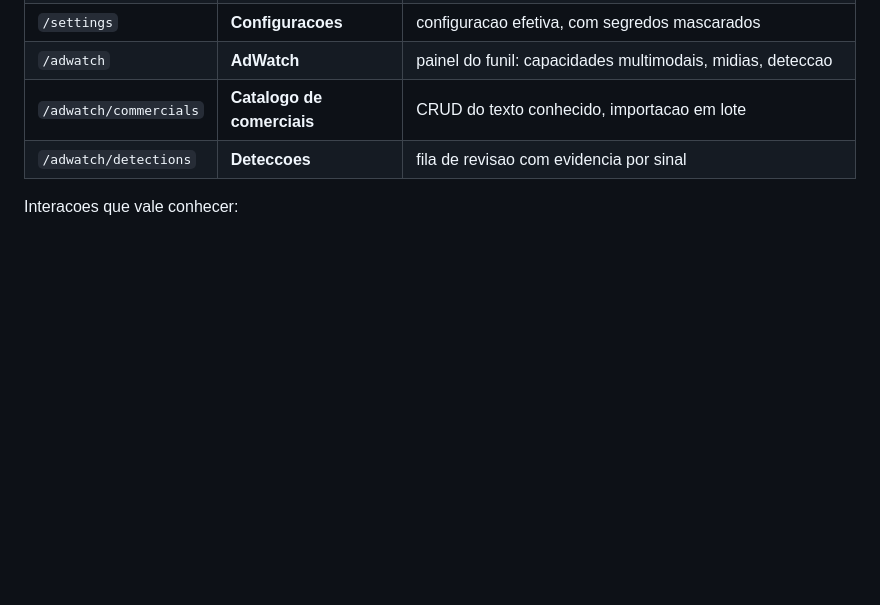
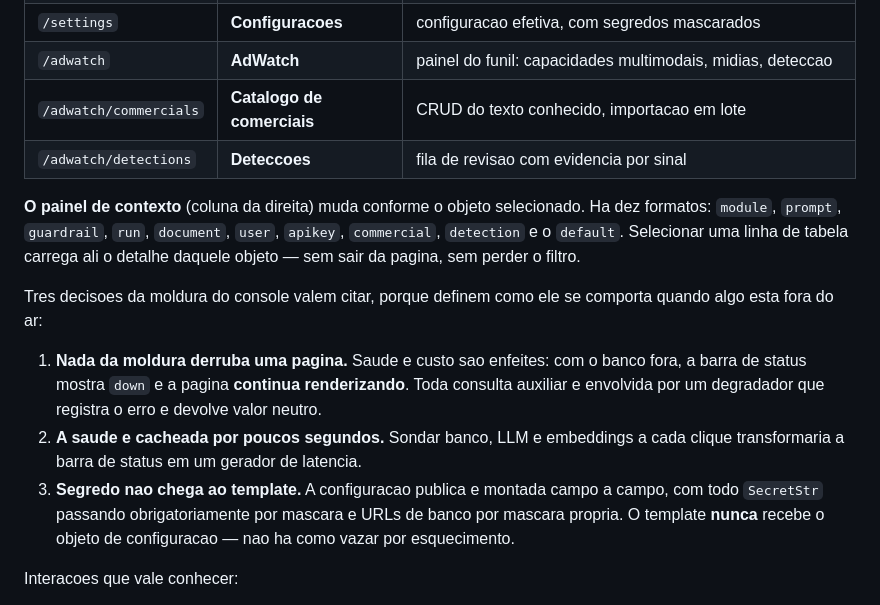
Before and after one commit to sergiogaiotto/lukato, a Markdown page: README.md, the part around the change. GitHub-like rendering; blank space fills up the shorter version.

Commit message:
readme: o painel de contexto e o comportamento do console sob falha
A secao de uso listava as telas e as interacoes, e nao dizia o que a
terceira coluna faz nem o que acontece com o console quando o banco cai.

Acrescenta os dez formatos do painel de contexto e as tres decisoes da
moldura: nada dela derruba uma pagina -- com o banco fora a barra de status
mostra down e a pagina continua renderizando --, a saude e cacheada por
poucos segundos para a barra nao virar gerador de latencia, e segredo nao
chega ao template, porque a configuracao publica e montada campo a campo
com mascara obrigatoria em vez de o objeto inteiro ser passado adiante.

Co-Authored-By: Claude Opus 5 <noreply@anthropic.com>
Claude-Session: https://claude.ai/code/session_01AYk2epg89RrSEoeoUWboFy

```diff
--- a/README.md
+++ b/README.md
@@ -455,6 +455,24 @@ JavaScript — o JS so melhora o que ja funciona.
 | `/adwatch/commercials` | **Catalogo de comerciais** | CRUD do texto conhecido, importacao em lote |
 | `/adwatch/detections` | **Deteccoes** | fila de revisao com evidencia por sinal |
 
+**O painel de contexto** (coluna da direita) muda conforme o objeto selecionado. Ha dez
+formatos: `module`, `prompt`, `guardrail`, `run`, `document`, `user`, `apikey`,
+`commercial`, `detection` e o `default`. Selecionar uma linha de tabela carrega ali o
+detalhe daquele objeto — sem sair da pagina, sem perder o filtro.
+
+Tres decisoes da moldura do console valem citar, porque definem como ele se comporta
+quando algo esta fora do ar:
+
+1. **Nada da moldura derruba uma pagina.** Saude e custo sao enfeites: com o banco fora, a
+   barra de status mostra `down` e a pagina **continua renderizando**. Toda consulta
+   auxiliar e envolvida por um degradador que registra o erro e devolve valor neutro.
+2. **A saude e cacheada por poucos segundos.** Sondar banco, LLM e embeddings a cada
+   clique transformaria a barra de status em um gerador de latencia.
+3. **Segredo nao chega ao template.** A configuracao publica e montada campo a campo, com
+   todo `SecretStr` passando obrigatoriamente por mascara e URLs de banco por mascara
+   propria. O template **nunca** recebe o objeto de configuracao — nao ha como vazar por
+   esquecimento.
+
 Interacoes que vale conhecer:
 
 - **`⌘K` / `Ctrl+K`** abre a paleta de comandos. Ela filtra rotas e modulos por
```
